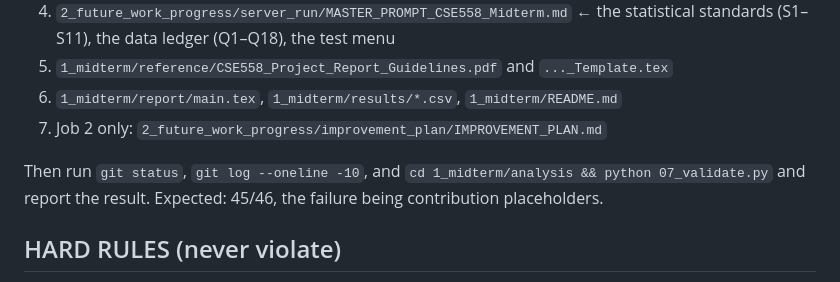
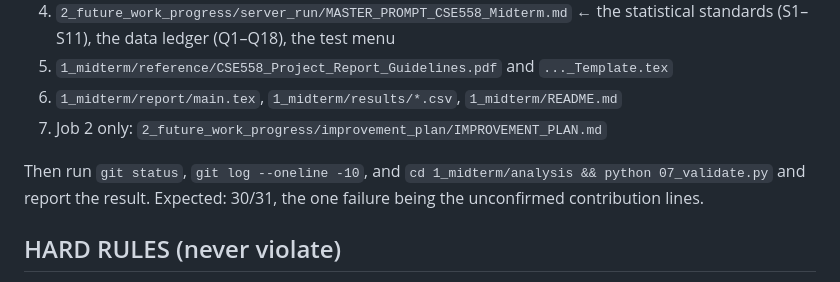
Before and after one commit to kushiiitd05/CompanhHub-hub-demand-forecasting, a Markdown page: 2_future_work_progress/server_run/MAX_PLAN_PROMPT.md, the part around the change. Rendered like a GitHub page.

Commit message:
docs: correct expected validator result

```diff
--- a/2_future_work_progress/server_run/MAX_PLAN_PROMPT.md
+++ b/2_future_work_progress/server_run/MAX_PLAN_PROMPT.md
@@ -26,7 +26,7 @@ Read in this order, and print a 10-line summary of what you understood:
 6. `1_midterm/report/main.tex`, `1_midterm/results/*.csv`, `1_midterm/README.md`
 7. Job 2 only: `2_future_work_progress/improvement_plan/IMPROVEMENT_PLAN.md`
 
-Then run `git status`, `git log --oneline -10`, and `cd 1_midterm/analysis && python 07_validate.py` and report the result. Expected: 45/46, the failure being contribution placeholders.
+Then run `git status`, `git log --oneline -10`, and `cd 1_midterm/analysis && python 07_validate.py` and report the result. Expected: 30/31, the one failure being the unconfirmed contribution lines.
 
 ## HARD RULES (never violate)
 - **Never invent** contributions, names, roll numbers, links or numbers. Leave `<<FILL>>` and ask.
```
